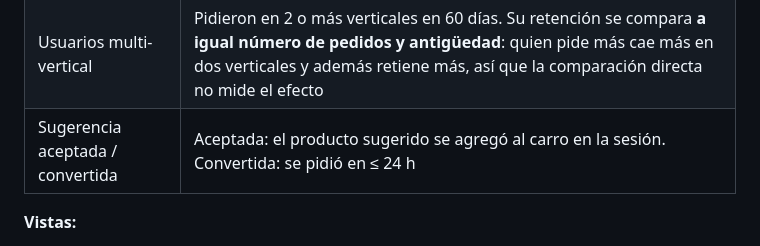
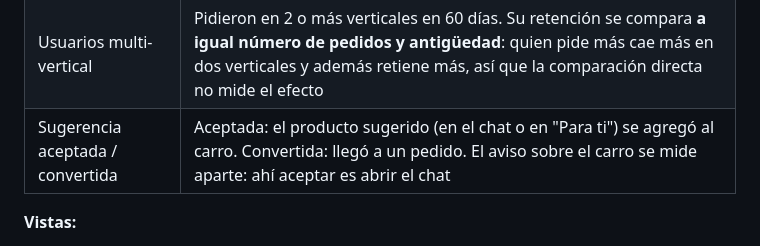
Before and after one commit to yungzyx/project-rappi-dlab-v0, a Markdown page: docs/diseno-ia.md, the part around the change. Drawn GitHub-style.

```diff
--- a/docs/diseno-ia.md
+++ b/docs/diseno-ia.md
@@ -180,7 +180,7 @@ Decisiones:
 | En riesgo / perdido | En riesgo: días desde el último pedido > máx(2 × ritmo, 21). Perdido: > máx(3 × ritmo, 45). Los usuarios con 1 pedido van aparte ("sin segunda compra") |
 | Retención | Hizo al menos un pedido entre los días 61 y 120 desde su primer pedido |
 | Usuarios multi-vertical | Pidieron en 2 o más verticales en 60 días. Su retención se compara **a igual número de pedidos y antigüedad**: quien pide más cae más en dos verticales y además retiene más, así que la comparación directa no mide el efecto |
-| Sugerencia aceptada / convertida | Aceptada: el producto sugerido se agregó al carro en la sesión. Convertida: se pidió en ≤ 24 h |
+| Sugerencia aceptada / convertida | Aceptada: el producto sugerido (en el chat o en "Para ti") se agregó al carro. Convertida: llegó a un pedido. El aviso sobre el carro se mide aparte: ahí aceptar es abrir el chat |
 
 **Vistas:**
 
```
Also changed, not shown: CLAUDE.md (+2 -2 lines), rappi-ia/README.md (+1 -1 lines), dashboard-empresa/docs/screenshots/1-resumen-escritorio-claro.jpg, dashboard-empresa/docs/screenshots/1-resumen-movil-claro.jpg, dashboard-empresa/docs/screenshots/3-frecuencia-escritorio-claro.jpg, dashboard-empresa/docs/screenshots/3-frecuencia-escritorio-oscuro.jpg, dashboard-empresa/docs/screenshots/4-verticales-escritorio-claro.jpg, dashboard-empresa/docs/screenshots/5-catalogo-escritorio-claro.jpg, 9 other files.
